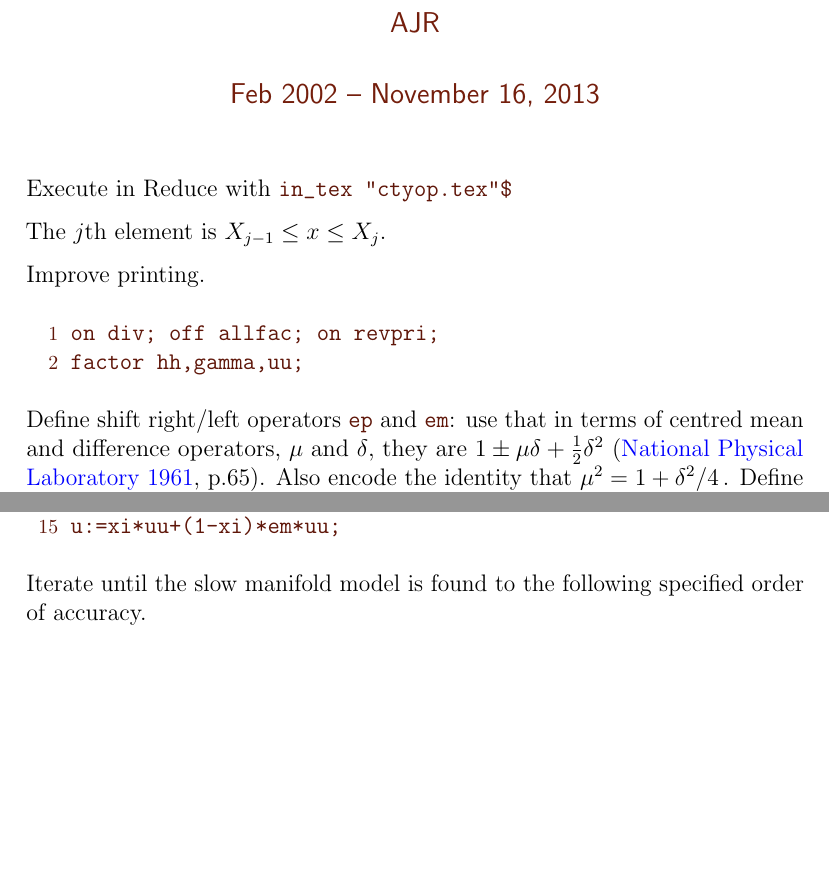
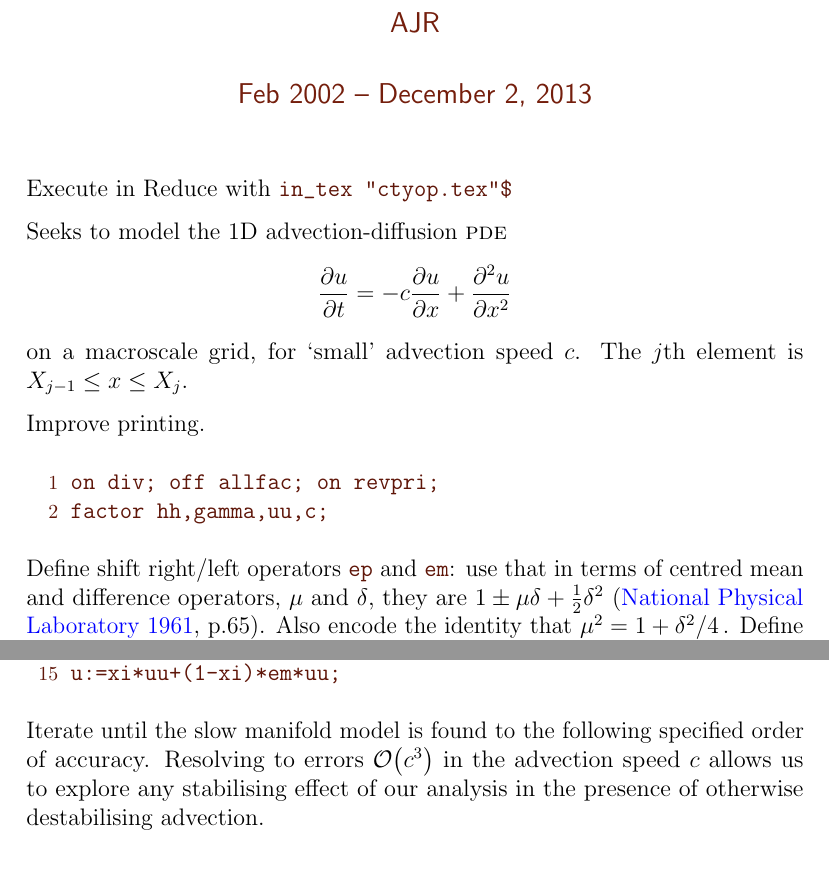
Before and after one commit to uoa1637653/ajrgaj, a LaTeX document (diffusion-notes/papers/CAlinearDiff/ctyop.tex): two parts of pages 1 and 2 of 4, joined at a grey line, cut so that both start at the same text, the shorter picture padded with empty space. The pictures show the PDF file diffusion-notes/papers/CAlinearDiff/ctyop.pdf that the author committed with the source.

Commit message:
diffusion CA: added advection into the governing PDE with no problems

```diff
--- a/diffusion-notes/papers/CAlinearDiff/ctyop.tex
+++ b/diffusion-notes/papers/CAlinearDiff/ctyop.tex
@@ -12,12 +12,17 @@ adjacent elements}
 
 Execute in Reduce with \verb|in_tex "ctyop.tex"$|
 
+Seeks to model the 1D advection-diffusion \pde
+\begin{equation*}
+\D tu=-c\D xu+\DD xu
+\end{equation*}
+on a macroscale grid, for `small' advection speed~\(c\).
 The \(j\)th element is \(X_{j-1}\leq x\leq X_j\).
 
 Improve printing.
 \begin{reduce}
 on div; off allfac; on revpri;
-factor hh,gamma,uu;
+factor hh,gamma,uu,c;
 \end{reduce}
 
 Define shift right/left operators \verb|ep| and~\verb|em|: use that in terms of centred mean and difference operators, \(\mu\)~and~\(\delta\), they are \(1\pm\mu\delta+\rat12\delta^2\) \cite[p.65]{npl61}.
@@ -58,6 +63,6 @@ u:=xi*uu+(1-xi)*em*uu;
 \end{reduce}
 
 Iterate until the slow manifold model is found to the following specified order of accuracy.
+Resolving to errors~\Ord{c^3} in the advection speed~\(c\) allows us to explore any stabilising effect of our analysis in the presence of otherwise destabilising advection.
 \begin{reduce}
-let gamma^4=>0;
-for it:=1:9 do begin
+let { gamma^3=>0, c^3=>0 };
```
Also changed, not shown: diffusion-notes/papers/CAlinearDiff/ctyop.pdf, diffusion-notes/papers/CAlinearDiff/ctyop.tex (5 more changed lines).
